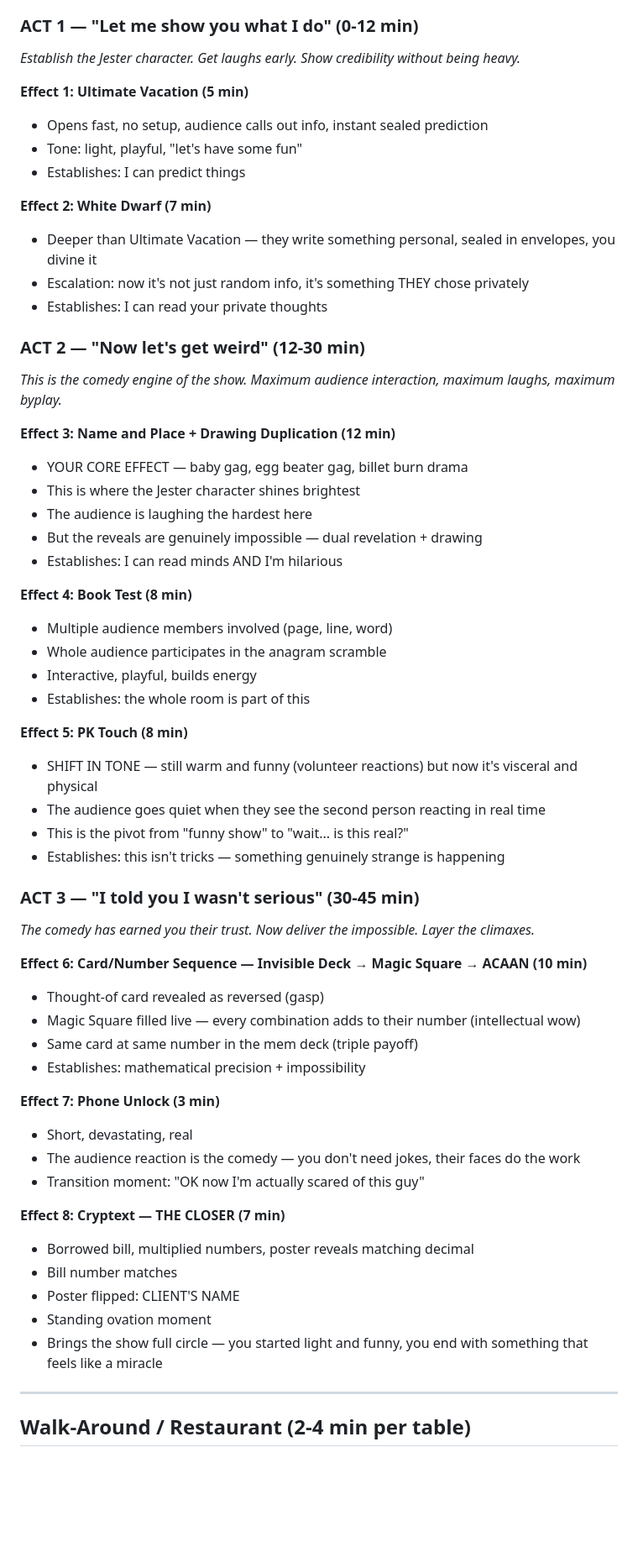
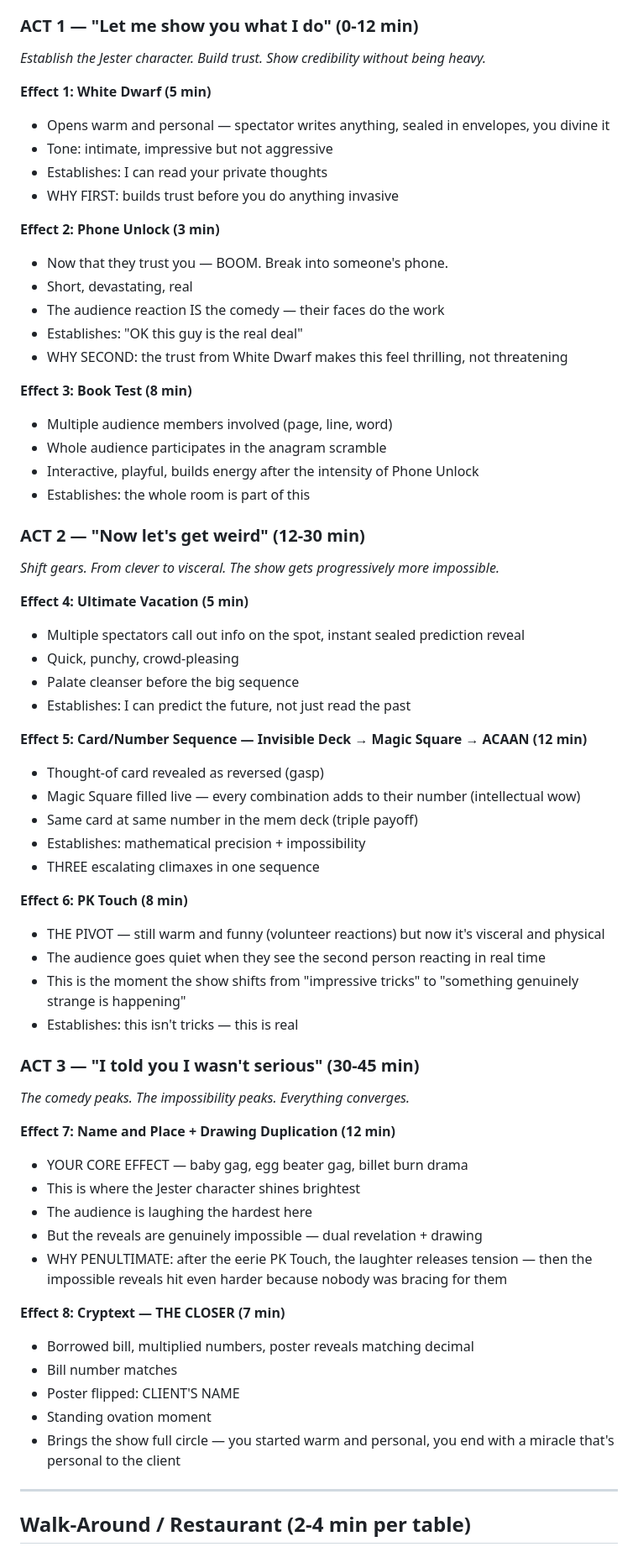
Before and after one commit to yishairasowsky/magic_website, a Markdown page: SHOW_STRUCTURE.md, the part around the change. Shown at 84% size. Drawn GitHub-style; blank space fills up the shorter version.

Commit message:
Finalize stage show set list order — increasing amazement
White Dwarf → Phone Unlock → Book Test → Ultimate Vacation →
Invisible Deck/Magic Square/ACAAN → PK Touch → Name and Place →
Cryptext. Each effect more impressive than the last.

Co-Authored-By: Claude Opus 4.6 (1M context) <noreply@anthropic.com>

```diff
--- a/SHOW_STRUCTURE.md
+++ b/SHOW_STRUCTURE.md
@@ -73,60 +73,65 @@
 3. Variety in type: prediction → physical → mind reading → mathematical → devastating → impossible
 
 ### ACT 1 — "Let me show you what I do" (0-12 min)
-*Establish the Jester character. Get laughs early. Show credibility without being heavy.*
+*Establish the Jester character. Build trust. Show credibility without being heavy.*
 
-**Effect 1: Ultimate Vacation (5 min)**
-- Opens fast, no setup, audience calls out info, instant sealed prediction
-- Tone: light, playful, "let's have some fun"
-- Establishes: I can predict things
+**Effect 1: White Dwarf (5 min)**
+- Opens warm and personal — spectator writes anything, sealed in envelopes, you divine it
+- Tone: intimate, impressive but not aggressive
+- Establishes: I can read your private thoughts
+- WHY FIRST: builds trust before you do anything invasive
 
-**Effect 2: White Dwarf (7 min)**
-- Deeper than Ultimate Vacation — they write something personal, sealed in envelopes, you divine it
-- Escalation: now it's not just random info, it's something THEY chose privately
-- Establishes: I can read your private thoughts
+**Effect 2: Phone Unlock (3 min)**
+- Now that they trust you — BOOM. Break into someone's phone.
+- Short, devastating, real
+- The audience reaction IS the comedy — their faces do the work
+- Establishes: "OK this guy is the real deal"
+- WHY SECOND: the trust from White Dwarf makes this feel thrilling, not threatening
+
+**Effect 3: Book Test (8 min)**
+- Multiple audience members involved (page, line, word)
+- Whole audience participates in the anagram scramble
+- Interactive, playful, builds energy after the intensity of Phone Unlock
+- Establishes: the whole room is part of this
 
 ### ACT 2 — "Now let's get weird" (12-30 min)
-*This is the comedy engine of the show. Maximum audience interaction, maximum laughs, maximum byplay.*
+*Shift gears. From clever to visceral. The show gets progressively more impossible.*
 
-**Effect 3: Name and Place + Drawing Duplication (12 min)**
+**Effect 4: Ultimate Vacation (5 min)**
+- Multiple spectators call out info on the spot, instant sealed prediction reveal
+- Quick, punchy, crowd-pleasing
+- Palate cleanser before the big sequence
+- Establishes: I can predict the future, not just read the past
+
+**Effect 5: Card/Number Sequence — Invisible Deck → Magic Square → ACAAN (12 min)**
+- Thought-of card revealed as reversed (gasp)
+- Magic Square filled live — every combination adds to their number (intellectual wow)
+- Same card at same number in the mem deck (triple payoff)
+- Establishes: mathematical precision + impossibility
+- THREE escalating climaxes in one sequence
+
+**Effect 6: PK Touch (8 min)**
+- THE PIVOT — still warm and funny (volunteer reactions) but now it's visceral and physical
+- The audience goes quiet when they see the second person reacting in real time
+- This is the moment the show shifts from "impressive tricks" to "something genuinely strange is happening"
+- Establishes: this isn't tricks — this is real
+
+### ACT 3 — "I told you I wasn't serious" (30-45 min)
+*The comedy peaks. The impossibility peaks. Everything converges.*
+
+**Effect 7: Name and Place + Drawing Duplication (12 min)**
 - YOUR CORE EFFECT — baby gag, egg beater gag, billet burn drama
 - This is where the Jester character shines brightest
 - The audience is laughing the hardest here
 - But the reveals are genuinely impossible — dual revelation + drawing
-- Establishes: I can read minds AND I'm hilarious
-
-**Effect 4: Book Test (8 min)**
-- Multiple audience members involved (page, line, word)
-- Whole audience participates in the anagram scramble
-- Interactive, playful, builds energy
-- Establishes: the whole room is part of this
-
-**Effect 5: PK Touch (8 min)**
-- SHIFT IN TONE — still warm and funny (volunteer reactions) but now it's visceral and physical
-- The audience goes quiet when they see the second person reacting in real time
-- This is the pivot from "funny show" to "wait... is this real?"
-- Establishes: this isn't tricks — something genuinely strange is happening
-
-### ACT 3 — "I told you I wasn't serious" (30-45 min)
-*The comedy has earned you their trust. Now deliver the impossible. Layer the climaxes.*
-
-**Effect 6: Card/Number Sequence — Invisible Deck → Magic Square → ACAAN (10 min)**
-- Thought-of card revealed as reversed (gasp)
-- Magic Square filled live — every combination adds to their number (intellectual wow)
-- Same card at same number in the mem deck (triple payoff)
-- Establishes: mathematical precision + impossibility
-
-**Effect 7: Phone Unlock (3 min)**
-- Short, devastating, real
-- The audience reaction is the comedy — you don't need jokes, their faces do the work
-- Transition moment: "OK now I'm actually scared of this guy"
+- WHY PENULTIMATE: after the eerie PK Touch, the laughter releases tension — then the impossible reveals hit even harder because nobody was bracing for them
 
 **Effect 8: Cryptext — THE CLOSER (7 min)**
 - Borrowed bill, multiplied numbers, poster reveals matching decimal
 - Bill number matches
 - Poster flipped: CLIENT'S NAME
 - Standing ovation moment
-- Brings the show full circle — you started light and funny, you end with something that feels like a miracle
+- Brings the show full circle — you started warm and personal, you end with a miracle that's personal to the client
 
 ---
 
```
